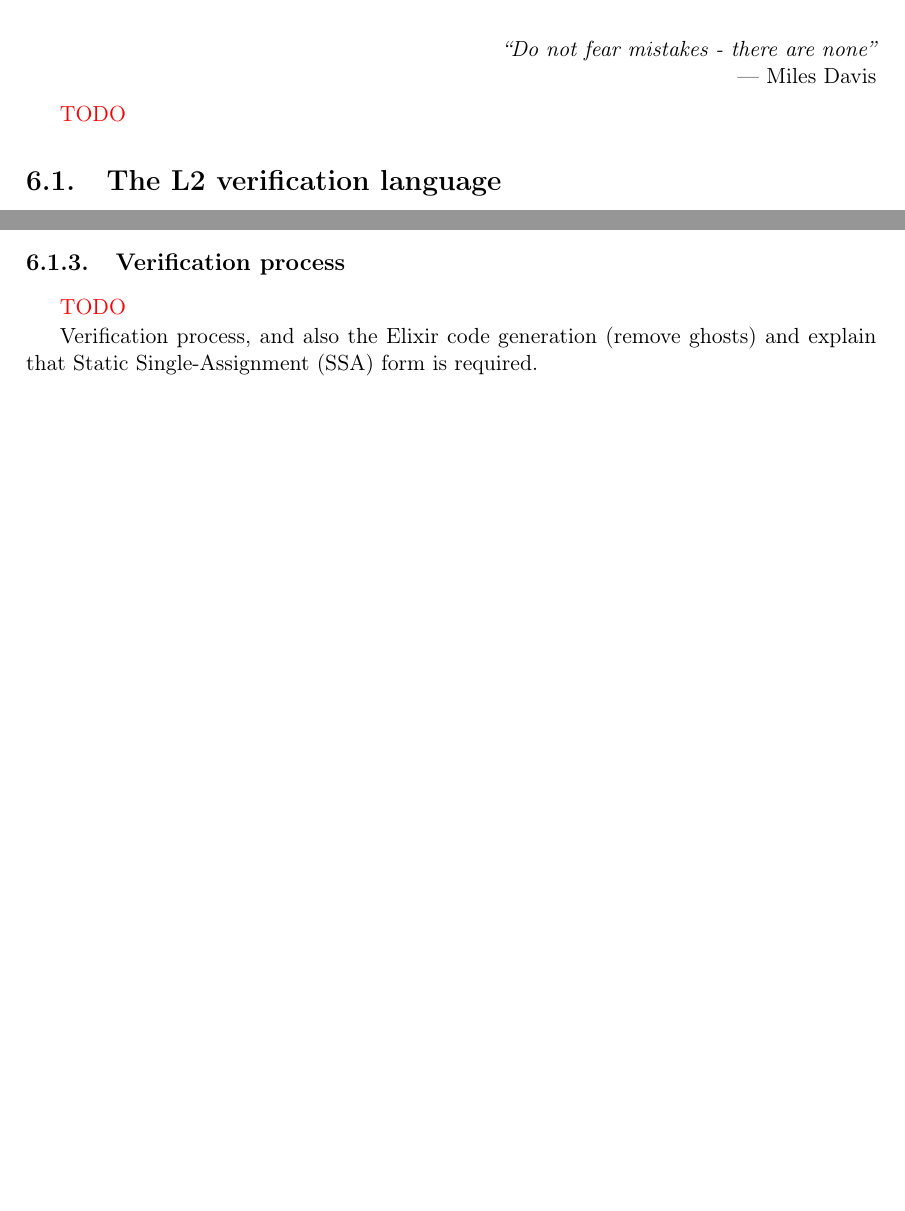
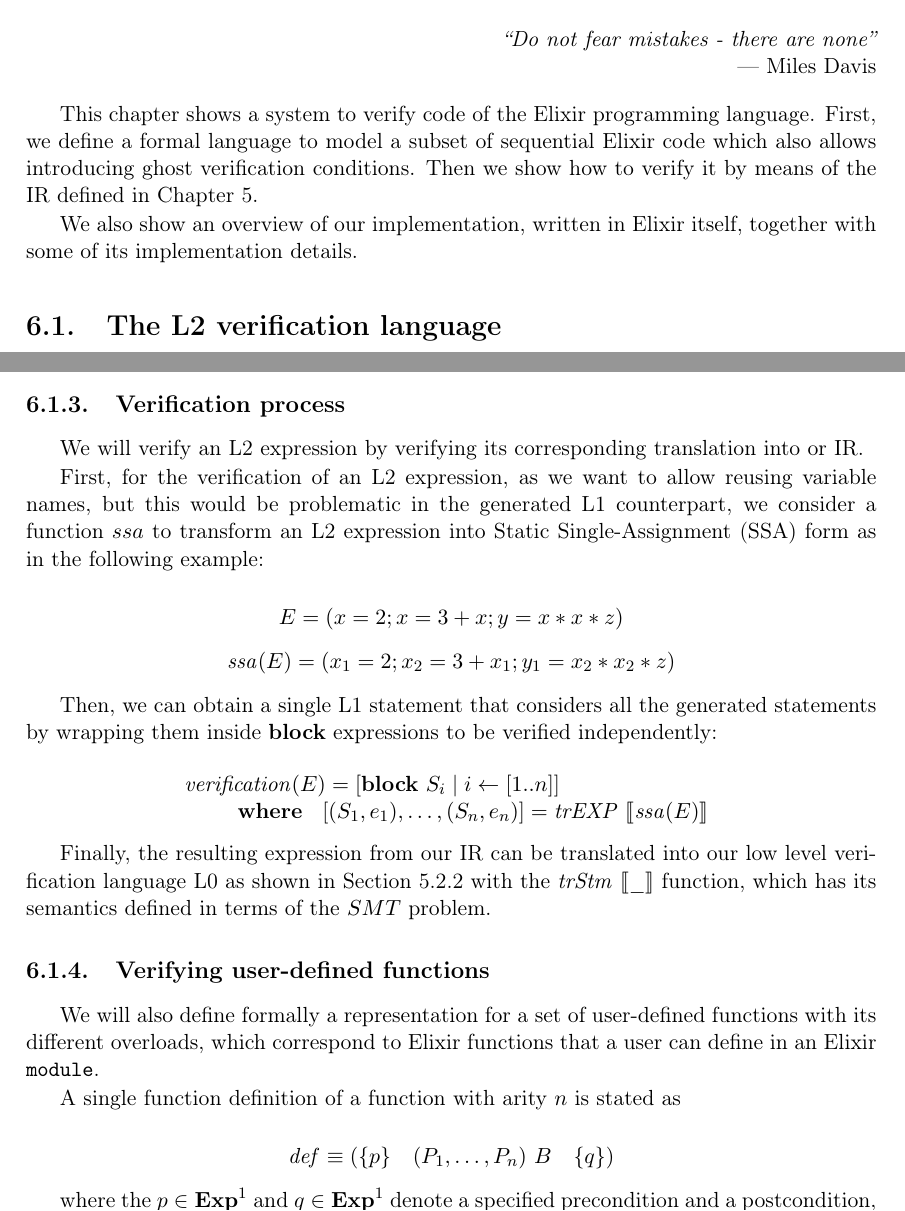
Before and after one commit to aeqz/master-thesis, a LaTeX thesis (Thesis.tex, which reads Chapters/ElixirCodeVerification.tex, definitions.tex): two parts of pages 57 and 60 of 73 before the commit and two parts of pages 57 and 60 of 75 after it, joined at a grey line, cut so that both start at the same text, the shorter picture padded with empty space. Compiled offline with pdfLaTeX.

Commit message:
verification content

```diff
--- a/Chapters/ElixirCodeVerification.tex
+++ b/Chapters/ElixirCodeVerification.tex
@@ -3,7 +3,14 @@
 
 \chapterquote{Do not fear mistakes - there are none}{Miles Davis}
 
-\textcolor{red}{TODO}
+This chapter shows a system to verify code of the Elixir programming language.
+First, we define a formal language to model a subset of sequential Elixir code
+which also allows introducing ghost verification conditions. Then we show how to
+verify it by means of the \gls{ir} defined in Chapter
+\ref{cap:intermediateRepresentation}.
+
+We also show an overview of our implementation, written in Elixir itself,
+together with some of its implementation details.
 
 \section{The L2 verification language}
 
@@ -200,10 +215,48 @@ and guard will make the hypothesis state inconsistent and everything would be
 $\true$ after that, so it will not yield to validation failures.
 
 \subsection{Verification process}
+\label{sec:verificationprocess}
 
-\textcolor{red}{TODO}
+We will verify an L2 expression by verifying its corresponding translation into
+or \gls{ir}.
 
-Verification process, and also the Elixir code generation (remove ghosts) and
-explain that \gls{ssa} form is required.
+First, for the verification of an L2 expression, as we want to allow reusing
+variable names, but this would be problematic in the generated L1 counterpart,
+we consider a function $ssa$ to transform an L2 expression into \gls{ssa} form
+as in the following example:
 
-\subsection{Extended user-defined functions}
+$$E =  (x = 2;x = 3 + x; y = x * x * z)$$
+$$\mathit{ssa}(E) = (x_1 = 2;x_2 = 3 + x_1;y_1 = x_2 * x_2 * z)$$
+
+Then, we can obtain a single L1 statement that considers all the generated
+statements by wrapping them inside $\blockE$ expressions to be verified
+independently:
+
+\[
+\begin{array}{l}
+\mathit{verification}(E) = [\blockE~S_i \mid i \leftarrow [1..n]] \\
+\qquad
+\begin{array}{ll}
+\textbf{where} & [(S_1,e_1),\dots,(S_n, e_n)] = \trEXP{\mathit{ssa}(E)}
+\end{array}
+\end{array}
+\]
+
+Finally, the resulting expression from our \gls{ir} can be translated into our
+low level verification language L0 as shown in Section \ref{sec:translationL0}
+with the $\trStm{\_}$ function, which has its semantics defined in terms of the
+$\gls{smt}$ problem.
+
+\subsection{Verifying user-defined functions}
+
+We will also define formally a representation for a set of user-defined
+functions with its different overloads, which correspond to Elixir functions
+that a user can define in an Elixir \verb|module|.
+
+A single function definition of a function with arity $n$ is stated as
+
+\[
+\mathit{def} \equiv \left(\{ p \}  \quad (P_1, \dots, P_n)~B \quad \{ q \} \right)
+\]
+
+where the $p \in \Exp{1}$ and $q \in \Exp{1}$ denote a specified precondition
--- a/definitions.tex
+++ b/definitions.tex
@@ -50,6 +50,7 @@
 \newcommand{\Exp}[1]{\ensuremath{\mathbf{Exp}^{#1}}}
 \newcommand{\Stm}{\ensuremath{\mathbf{Stm}}}
 \newcommand{\Spec}[1]{\ensuremath{\mathit{Spec}(#1)}}
+\newcommand{\Defs}[1]{\ensuremath{\mathit{Defs}(#1)}}
 \newcommand{\Pre}[1]{\ensuremath{\mathit{Pre}(#1)}}
 \newcommand{\Post}[1]{\ensuremath{\mathit{Post}(#1)}}
 \newcommand{\Pat}{\ensuremath{\mathbf{Pat}}}
@@ -72,5 +73,6 @@
 \newcommand{\trExp}[2]{\ensuremath{\mathit{trExp}~#1~\llbracket#2\rrbracket}}
 \newcommand{\trExps}[1]{\ensuremath{\mathit{trExp}~\llbracket#1\rrbracket}}
 \newcommand{\trStm}[1]{\ensuremath{\mathit{trStm}~\llbracket#1\rrbracket}}
+\newcommand{\trDef}[1]{\ensuremath{\mathit{trDef}~\llbracket#1\rrbracket}}
 \newcommand{\trMatch}[2]{\ensuremath{\mathit{trMatch}~\llbracket#1\rrbracket}~\llbracket#2\rrbracket}
 \newcommand{\termSize}[1]{\ensuremath{\mathit{term\mbox{-}size}(#1)}}
```
Also changed, not shown: Chapters/IntermediateRepresentation.tex (+1 -0 lines), Thesis.pdf, Chapters/ElixirCodeVerification.tex (76 more changed lines).
